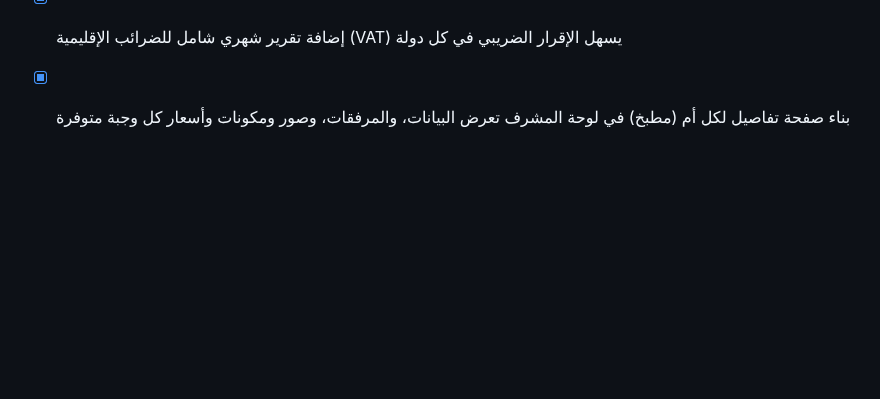
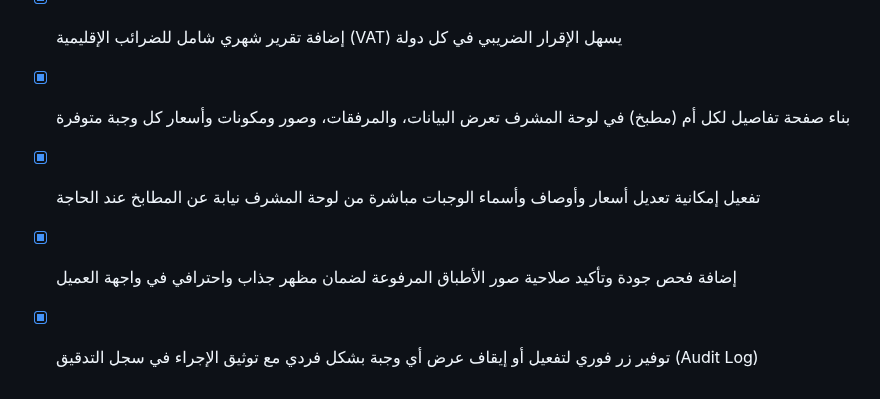
Before and after one commit to tetotj/sufret-omi, a Markdown page: todo.md, the part around the change. Drawn GitHub-style; blank space fills up the shorter version.

Commit message:
Checkpoint: تم إنجاز وتطوير كافة الوظائف والمقترحات المطلوبة بدقة تامة: (1) تفعيل إمكانية تعديل أسعار وأوصاف وأسماء الوجبات مباشرة من لوحة المشرف نيابة عن المطابخ عند الحاجة، (2) إضافة فحص جودة وتأكيد صلاحية صور الأطباق المرفوعة لضمان مظهر جذاب واحترافي في واجهة العميل، (3) توفير زر فوري لتفعيل أو إيقاف عرض أي وجبة بشكل فردي مع توثيق الإجراء في سجل التدقيق (Audit Log)، (4) اجتياز فحص TypeScript واختبارات Vitest (20 اختباراً ناجحاً) دون أي أخطاء.

```diff
--- a/todo.md
+++ b/todo.md
@@ -428,3 +428,6 @@
 - [x] تفعيل إشعارات Push وتنبيه صوتي فوري للمشرفين عند حدوث طوارئ أو انحراف في سرعة التوصيل
 - [x] إضافة تقرير شهري شامل للضرائب الإقليمية (VAT) يسهل الإقرار الضريبي في كل دولة
 - [x] بناء صفحة تفاصيل لكل أم (مطبخ) في لوحة المشرف تعرض البيانات، والمرفقات، وصور ومكونات وأسعار كل وجبة متوفرة
+- [x] تفعيل إمكانية تعديل أسعار وأوصاف وأسماء الوجبات مباشرة من لوحة المشرف نيابة عن المطابخ عند الحاجة
+- [x] إضافة فحص جودة وتأكيد صلاحية صور الأطباق المرفوعة لضمان مظهر جذاب واحترافي في واجهة العميل
+- [x] توفير زر فوري لتفعيل أو إيقاف عرض أي وجبة بشكل فردي مع توثيق الإجراء في سجل التدقيق (Audit Log)
```
